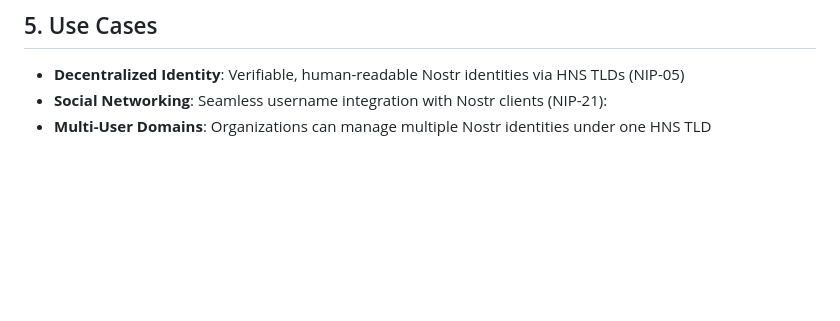
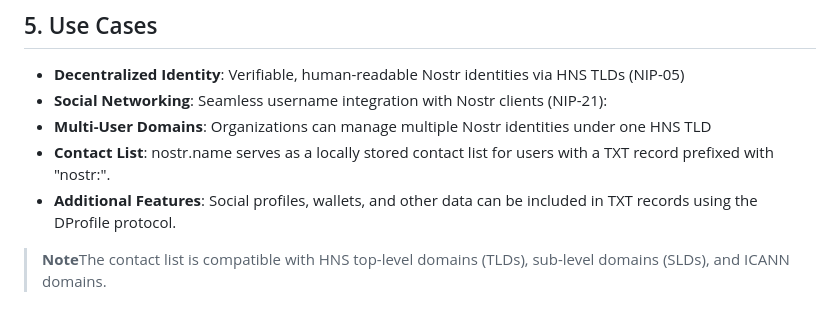
Before and after one commit to H4ckB4s3/nostr-name, a Markdown page: README.md, the part around the change. Rendered like a GitHub page; blank space fills up the shorter version.

```diff
--- a/README.md
+++ b/README.md
@@ -95,3 +95,6 @@ https://yourtld.nostr.name/.well-known/nostr.json
 - **Decentralized Identity**: Verifiable, human-readable Nostr identities via HNS TLDs (NIP-05)
 - **Social Networking**: Seamless username integration with Nostr clients (NIP-21):
 - **Multi-User Domains**: Organizations can manage multiple Nostr identities under one HNS TLD
+- **Contact List**: nostr.name serves as a locally stored contact list for users with a TXT record prefixed with "nostr:".
+- **Additional Features**: Social profiles, wallets, and other data can be included in TXT records using the DProfile protocol.
+> **Note**The contact list is compatible with HNS top-level domains (TLDs), sub-level domains (SLDs), and ICANN domains.
```
